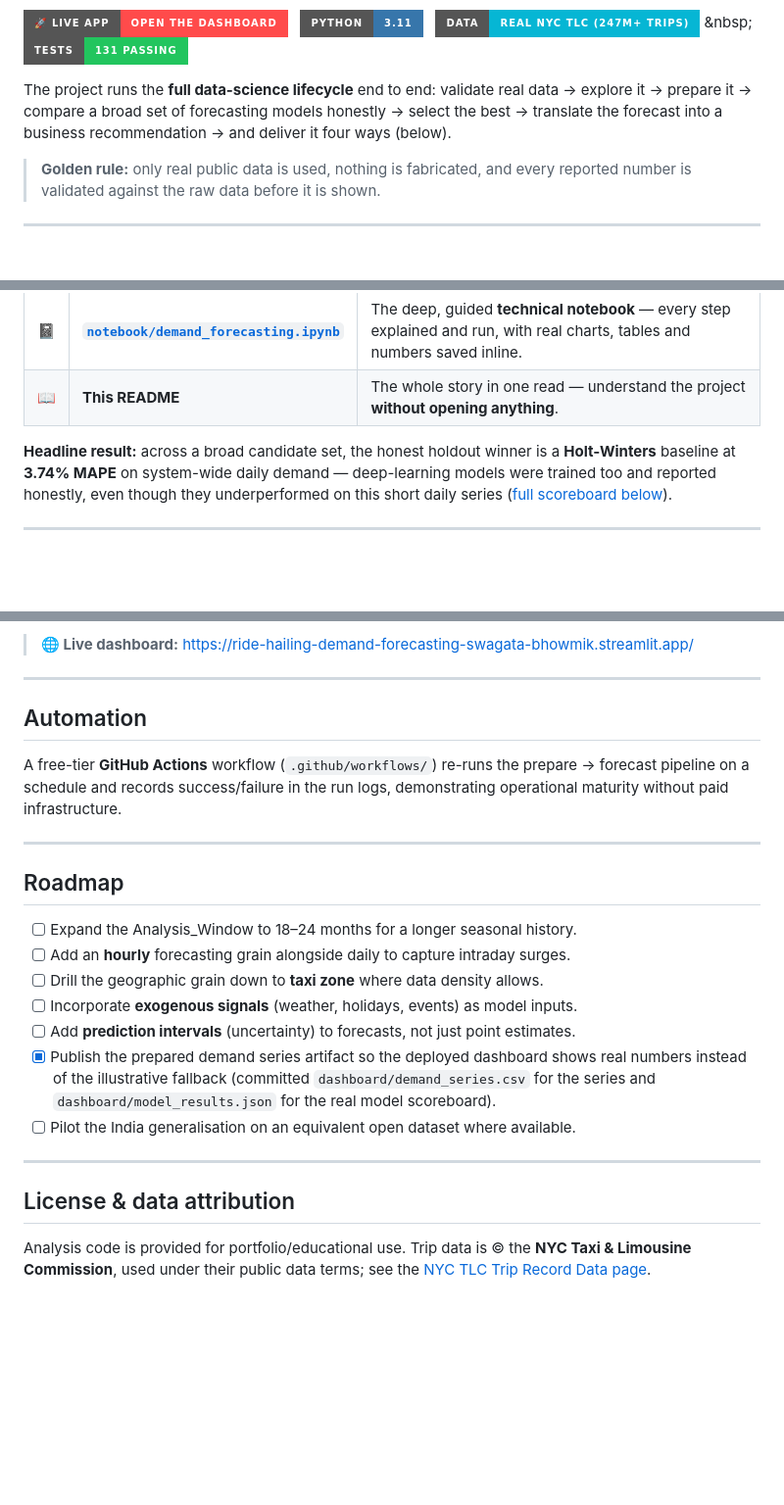
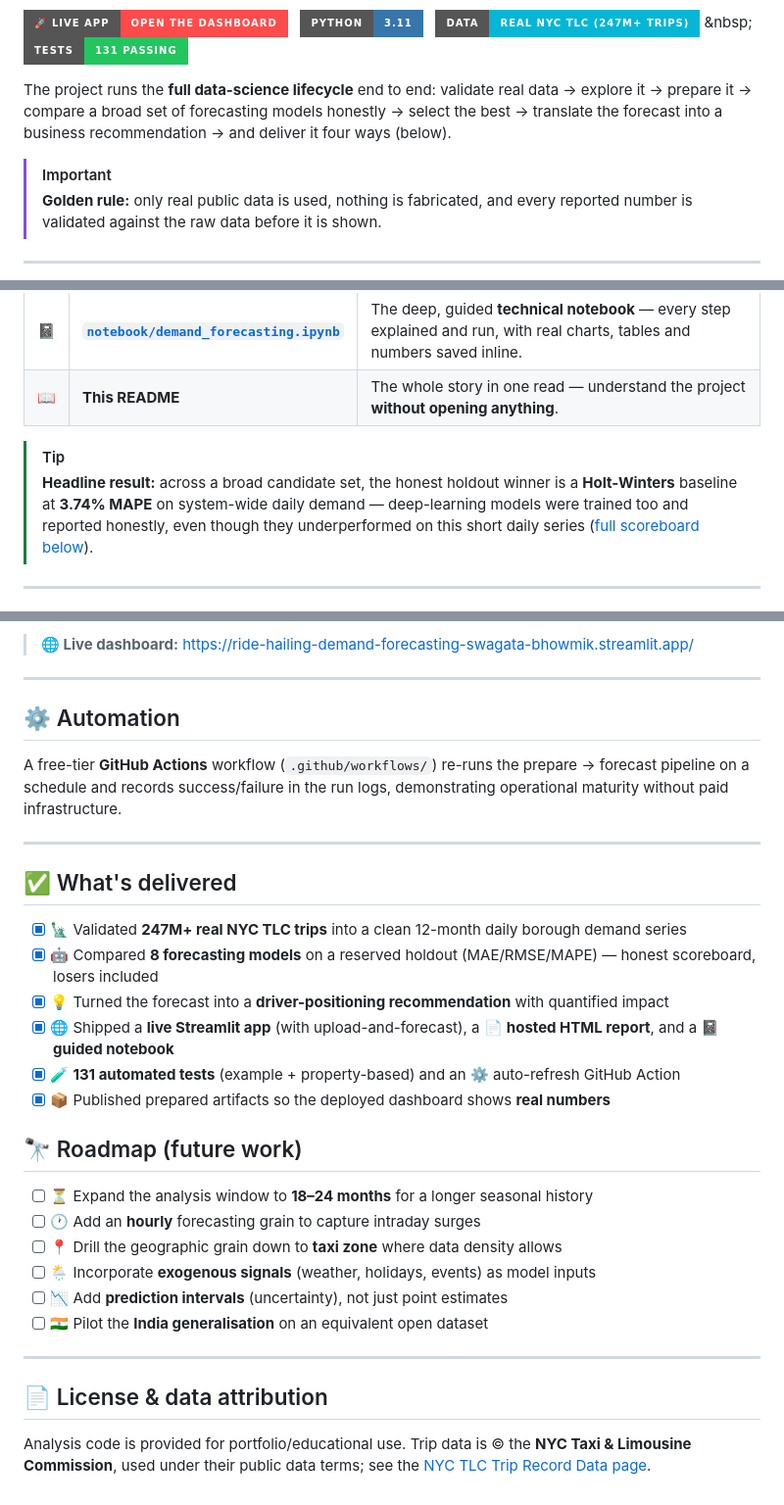
Before and after one commit to Swagata-Bhowmik/Ride-Hailing-Demand-Forecasting, a Markdown page: README.md, 3 parts joined by grey strips. Shown at 98% size. Drawn GitHub-style; badges without logos; blank space fills up the shorter version.

```diff
--- a/README.md
+++ b/README.md
@@ -17,6 +17,7 @@ explore it → prepare it → compare a broad set of forecasting models honestly
 select the best → translate the forecast into a business recommendation → and deliver
 it four ways (below).
 
+> [!IMPORTANT]
 > **Golden rule:** only real public data is used, nothing is fabricated, and every
 > reported number is validated against the raw data before it is shown.
 
@@ -31,10 +32,11 @@ it four ways (below).
 | 📓 | **[`notebook/demand_forecasting.ipynb`](notebook/demand_forecasting.ipynb)** | The deep, guided **technical notebook** — every step explained and run, with real charts, tables and numbers saved inline. |
 | 📖 | **This README** | The whole story in one read — understand the project **without opening anything**. |
 
-**Headline result:** across a broad candidate set, the honest holdout winner is a
-**Holt-Winters** baseline at **3.74% MAPE** on system-wide daily demand — deep-learning
-models were trained too and reported honestly, even though they underperformed on this
-short daily series ([full scoreboard below](#real-holdout-results)).
+> [!TIP]
+> **Headline result:** across a broad candidate set, the honest holdout winner is a
+> **Holt-Winters** baseline at **3.74% MAPE** on system-wide daily demand — deep-learning
+> models were trained too and reported honestly, even though they underperformed on this
+> short daily series ([full scoreboard below](#-real-holdout-results)).
 
 ---
 
@@ -238,7 +265,7 @@ kept out of the repository.
 
 ---
 
-## Automation
+## ⚙️ Automation
 
 A free-tier **GitHub Actions** workflow (`.github/workflows/`) re-runs the
 prepare → forecast pipeline on a schedule and records success/failure in the run
@@ -246,22 +273,27 @@ logs, demonstrating operational maturity without paid infrastructure.
 
 ---
 
-## Roadmap
+## ✅ What's delivered
 
-- [ ] Expand the Analysis_Window to 18–24 months for a longer seasonal history.
-- [ ] Add an **hourly** forecasting grain alongside daily to capture intraday surges.
-- [ ] Drill the geographic grain down to **taxi zone** where data density allows.
-- [ ] Incorporate **exogenous signals** (weather, holidays, events) as model inputs.
-- [ ] Add **prediction intervals** (uncertainty) to forecasts, not just point estimates.
-- [x] Publish the prepared demand series artifact so the deployed dashboard shows
-      real numbers instead of the illustrative fallback (committed
-      `dashboard/demand_series.csv` for the series and `dashboard/model_results.json`
-      for the real model scoreboard).
-- [ ] Pilot the India generalisation on an equivalent open dataset where available.
+- [x] 🗽 Validated **247M+ real NYC TLC trips** into a clean 12-month daily borough demand series
+- [x] 🤖 Compared **8 forecasting models** on a reserved holdout (MAE/RMSE/MAPE) — honest scoreboard, losers included
+- [x] 💡 Turned the forecast into a **driver-positioning recommendation** with quantified impact
+- [x] 🌐 Shipped a **live Streamlit app** (with upload-and-forecast), a 📄 **hosted HTML report**, and a 📓 **guided notebook**
+- [x] 🧪 **131 automated tests** (example + property-based) and an ⚙️ auto-refresh GitHub Action
+- [x] 📦 Published prepared artifacts so the deployed dashboard shows **real numbers**
+
+## 🔭 Roadmap (future work)
+
+- [ ] ⏳ Expand the analysis window to **18–24 months** for a longer seasonal history
+- [ ] 🕐 Add an **hourly** forecasting grain to capture intraday surges
+- [ ] 📍 Drill the geographic grain down to **taxi zone** where data density allows
+- [ ] 🌦️ Incorporate **exogenous signals** (weather, holidays, events) as model inputs
+- [ ] 📉 Add **prediction intervals** (uncertainty), not just point estimates
+- [ ] 🇮🇳 Pilot the **India generalisation** on an equivalent open dataset
 
 ---
 
-## License & data attribution
+## 📄 License & data attribution
 
 Analysis code is provided for portfolio/educational use. Trip data is © the
 **NYC Taxi & Limousine Commission**, used under their public data terms; see the
```
Also changed, not shown: other parts of README.md (+43 -18 lines).
